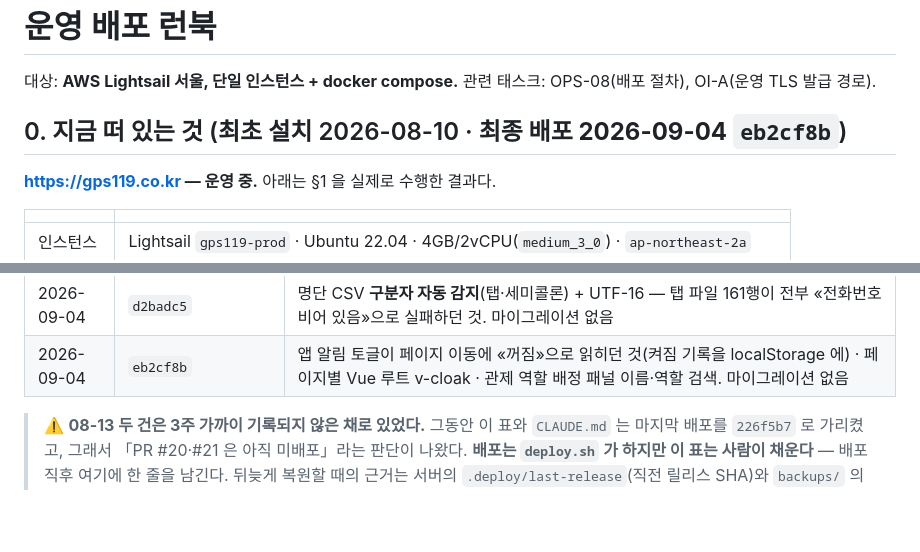
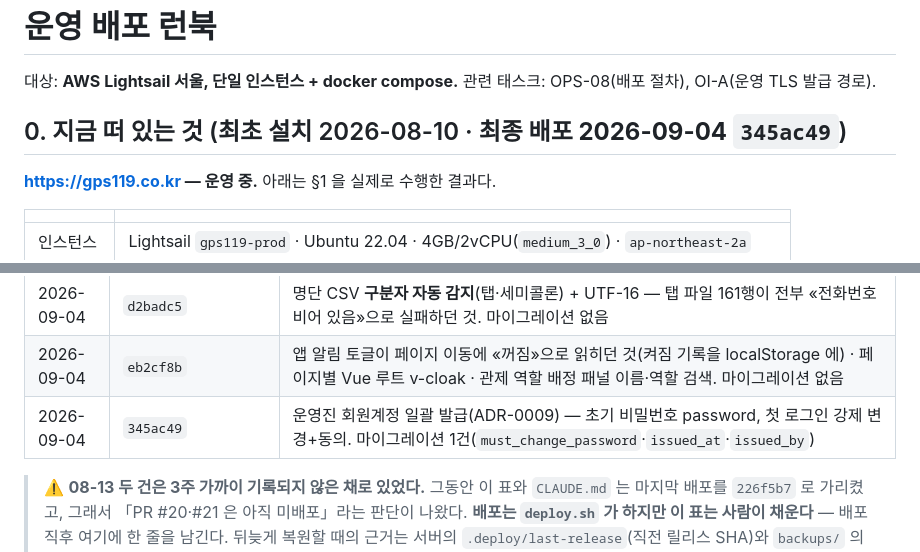
Before and after one commit to jisung87kr/gps119_app, a Markdown page: DEPLOY.md, 2 parts joined by grey strips. GitHub-like rendering; blank space fills up the shorter version.

Commit message:
docs(deploy): 345ac49 배포 기록 (운영진 계정 일괄 발급)
Co-Authored-By: Claude Opus 4.8 <noreply@anthropic.com>
Claude-Session: https://claude.ai/code/session_019SybnYGMna6sVw9mRjJykz

```diff
--- a/DEPLOY.md
+++ b/DEPLOY.md
@@ -3,7 +3,7 @@
 대상: **AWS Lightsail 서울, 단일 인스턴스 + docker compose.**
 관련 태스크: OPS-08(배포 절차), OI-A(운영 TLS 발급 경로).
 
-## 0. 지금 떠 있는 것 (최초 설치 2026-08-10 · **최종 배포 2026-09-04 `eb2cf8b`**)
+## 0. 지금 떠 있는 것 (최초 설치 2026-08-10 · **최종 배포 2026-09-04 `345ac49`**)
 
 **https://gps119.co.kr — 운영 중.** 아래는 §1 을 실제로 수행한 결과다.
 
@@ -35,6 +35,7 @@
 | 2026-09-02 | `61d6530` | 바텀시트를 상태별로 가름(iOS 하단 빈 공간). 마이그레이션 없음 |
 | 2026-09-04 | `d2badc5` | 명단 CSV **구분자 자동 감지**(탭·세미콜론) + UTF-16 — 탭 파일 161행이 전부 «전화번호 비어 있음»으로 실패하던 것. 마이그레이션 없음 |
 | 2026-09-04 | `eb2cf8b` | 앱 알림 토글이 페이지 이동에 «꺼짐»으로 읽히던 것(켜짐 기록을 localStorage 에) · 페이지별 Vue 루트 v-cloak · 관제 역할 배정 패널 이름·역할 검색. 마이그레이션 없음 |
+| 2026-09-04 | `345ac49` | 운영진 회원계정 일괄 발급(ADR-0009) — 초기 비밀번호 password, 첫 로그인 강제 변경+동의. 마이그레이션 1건(`must_change_password`·`issued_at`·`issued_by`) |
 
 > ⚠️ **08-13 두 건은 3주 가까이 기록되지 않은 채로 있었다.** 그동안 이 표와 `CLAUDE.md` 는
 > 마지막 배포를 `226f5b7` 로 가리켰고, 그래서 「PR #20·#21 은 아직 미배포」라는 판단이 나왔다.
```
Also changed, not shown: CLAUDE.md (+1 -1 lines).
